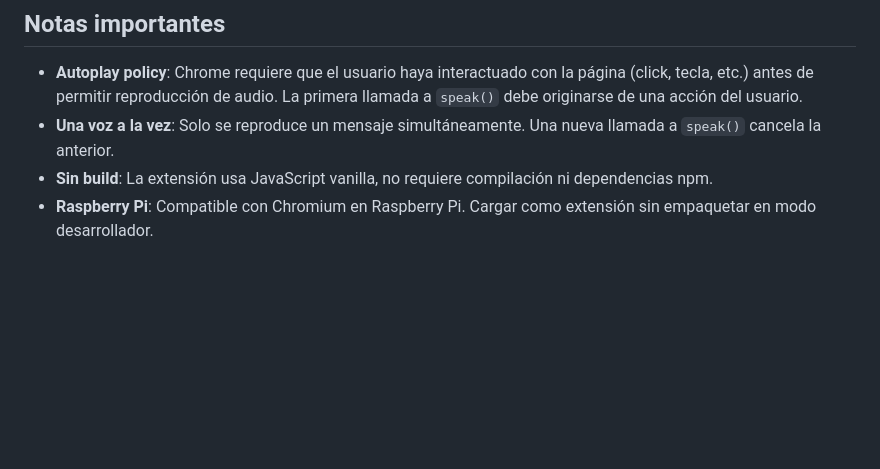
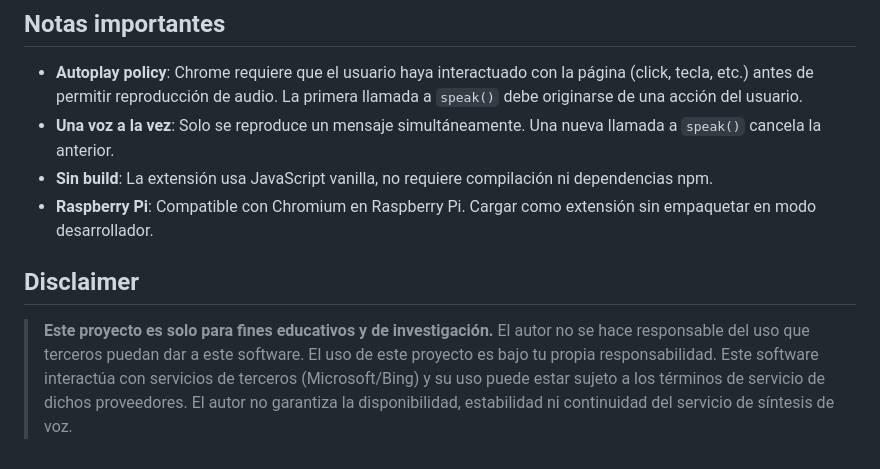
Before and after one commit to necro304/web-edge-tts, a Markdown page: README.md, the part around the change. GitHub-like rendering; blank space fills up the shorter version.

Commit message:
Add disclaimer and protect main branch
- Add educational-use disclaimer to README
- Configure branch ruleset: block deletion and force-push on main

Co-Authored-By: Claude Opus 4.6 <noreply@anthropic.com>

```diff
--- a/README.md
+++ b/README.md
@@ -176,3 +176,7 @@ try {
 - **Una voz a la vez**: Solo se reproduce un mensaje simultáneamente. Una nueva llamada a `speak()` cancela la anterior.
 - **Sin build**: La extensión usa JavaScript vanilla, no requiere compilación ni dependencias npm.
 - **Raspberry Pi**: Compatible con Chromium en Raspberry Pi. Cargar como extensión sin empaquetar en modo desarrollador.
+
+## Disclaimer
+
+> **Este proyecto es solo para fines educativos y de investigación.** El autor no se hace responsable del uso que terceros puedan dar a este software. El uso de este proyecto es bajo tu propia responsabilidad. Este software interactúa con servicios de terceros (Microsoft/Bing) y su uso puede estar sujeto a los términos de servicio de dichos proveedores. El autor no garantiza la disponibilidad, estabilidad ni continuidad del servicio de síntesis de voz.
```
